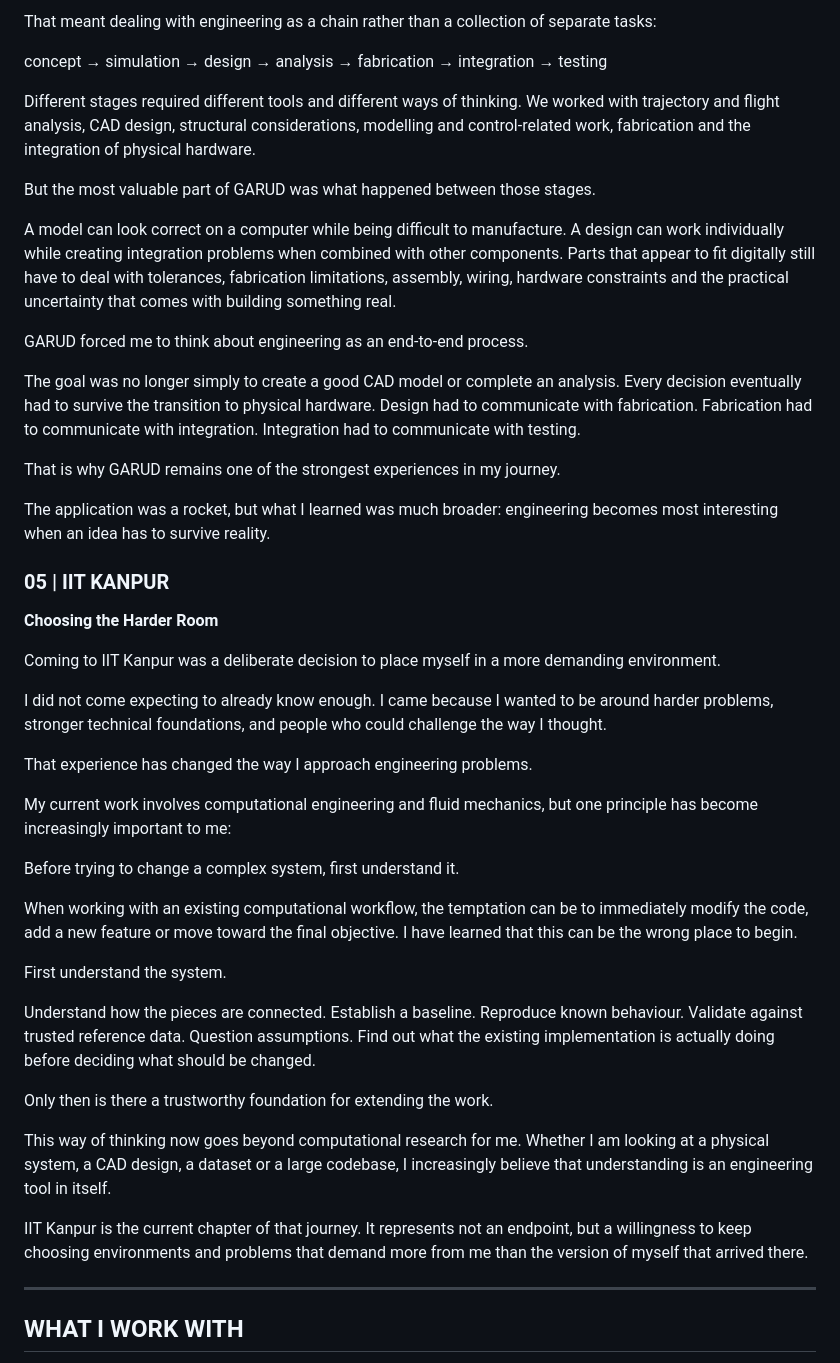
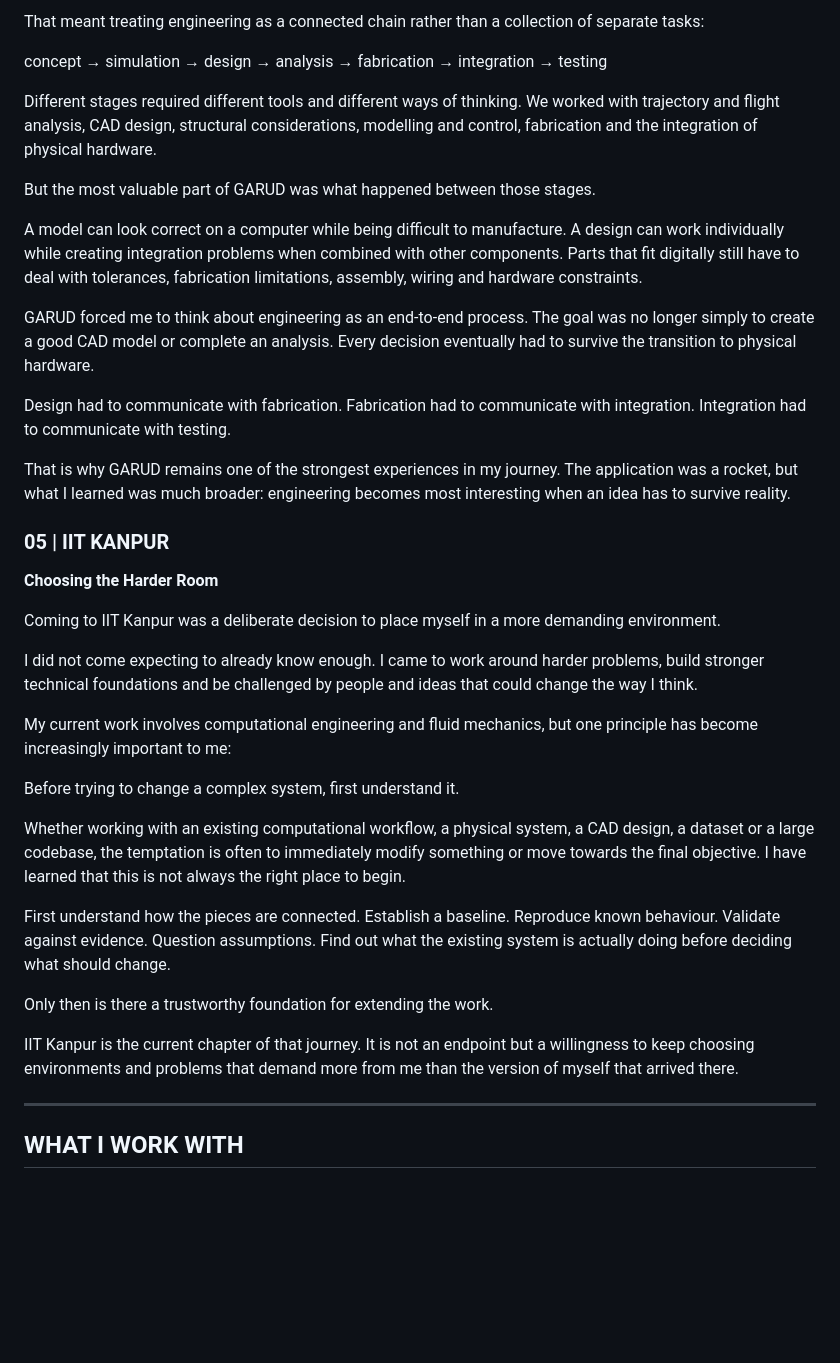
Before and after one commit to Tanish0224/Tanish0224, a Markdown page: README.md, the part around one of its changes. Rendered like a GitHub page; blank space fills up the shorter version.

```diff
--- a/README.md
+++ b/README.md
@@ -72,46 +59,38 @@ The project began with an ambitious idea: develop a thrust-vector-controlled mod
 
-That meant dealing with engineering as a chain rather than a collection of separate tasks:
+That meant treating engineering as a connected chain rather than a collection of separate tasks:
 
 concept → simulation → design → analysis → fabrication → integration → testing
 
-Different stages required different tools and different ways of thinking. We worked with trajectory and flight analysis, CAD design, structural considerations, modelling and control-related work, fabrication and the integration of physical hardware.
+Different stages required different tools and different ways of thinking. We worked with trajectory and flight analysis, CAD design, structural considerations, modelling and control, fabrication and the integration of physical hardware.
 
 But the most valuable part of GARUD was what happened between those stages.
 
-A model can look correct on a computer while being difficult to manufacture. A design can work individually while creating integration problems when combined with other components. Parts that appear to fit digitally still have to deal with tolerances, fabrication limitations, assembly, wiring, hardware constraints and the practical uncertainty that comes with building something real.
+A model can look correct on a computer while being difficult to manufacture. A design can work individually while creating integration problems when combined with other components. Parts that fit digitally still have to deal with tolerances, fabrication limitations, assembly, wiring and hardware constraints.
 
-GARUD forced me to think about engineering as an end-to-end process.
+GARUD forced me to think about engineering as an end-to-end process. The goal was no longer simply to create a good CAD model or complete an analysis. Every decision eventually had to survive the transition to physical hardware.
 
-The goal was no longer simply to create a good CAD model or complete an analysis. Every decision eventually had to survive the transition to physical hardware. Design had to communicate with fabrication. Fabrication had to communicate with integration. Integration had to communicate with testing.
+Design had to communicate with fabrication. Fabrication had to communicate with integration. Integration had to communicate with testing.
 
-That is why GARUD remains one of the strongest experiences in my journey.
-
-The application was a rocket, but what I learned was much broader: engineering becomes most interesting when an idea has to survive reality.
+That is why GARUD remains one of the strongest experiences in my journey. The application was a rocket, but what I learned was much broader: engineering becomes most interesting when an idea has to survive reality.
 
 ### 05 | IIT KANPUR
 **Choosing the Harder Room**
 
 Coming to IIT Kanpur was a deliberate decision to place myself in a more demanding environment.
 
-I did not come expecting to already know enough. I came because I wanted to be around harder problems, stronger technical foundations, and people who could challenge the way I thought.
-
-That experience has changed the way I approach engineering problems.
+I did not come expecting to already know enough. I came to work around harder problems, build stronger technical foundations and be challenged by people and ideas that could change the way I think.
 
 My current work involves computational engineering and fluid mechanics, but one principle has become increasingly important to me:
 
 Before trying to change a complex system, first understand it.
 
-When working with an existing computational workflow, the temptation can be to immediately modify the code, add a new feature or move toward the final objective. I have learned that this can be the wrong place to begin.
+Whether working with an existing computational workflow, a physical system, a CAD design, a dataset or a large codebase, the temptation is often to immediately modify something or move towards the final objective. I have learned that this is not always the right place to begin.
 
-First understand the system.
-
-Understand how the pieces are connected. Establish a baseline. Reproduce known behaviour. Validate against trusted reference data. Question assumptions. Find out what the existing implementation is actually doing before deciding what should be changed.
+First understand how the pieces are connected. Establish a baseline. Reproduce known behaviour. Validate against evidence. Question assumptions. Find out what the existing system is actually doing before deciding what should change.
 
 Only then is there a trustworthy foundation for extending the work.
 
-This way of thinking now goes beyond computational research for me. Whether I am looking at a physical system, a CAD design, a dataset or a large codebase, I increasingly believe that understanding is an engineering tool in itself.
-
-IIT Kanpur is the current chapter of that journey. It represents not an endpoint, but a willingness to keep choosing environments and problems that demand more from me than the version of myself that arrived there.
+IIT Kanpur is the current chapter of that journey. It is not an endpoint but a willingness to keep choosing environments and problems that demand more from me than the version of myself that arrived there.
 
 ---
 
```
Also changed, not shown: other parts of README.md (+13 -26 lines).
